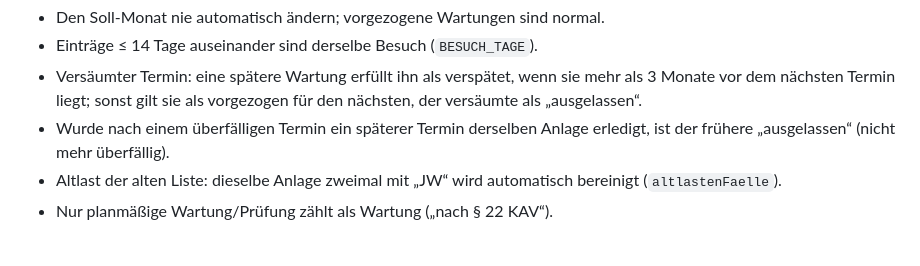
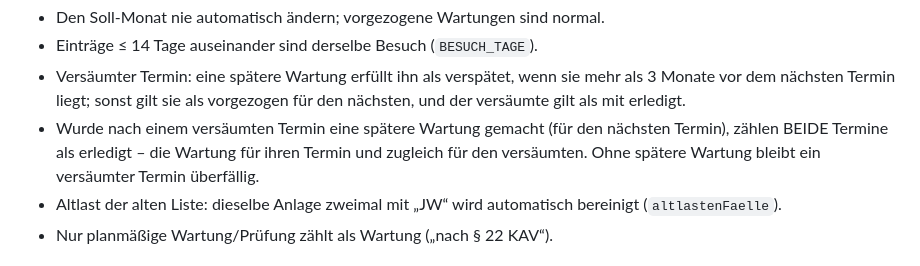
Before and after one commit to matthaeuskammerlander-dev/wartungsleitstand-lidl, a Markdown page: CLAUDE.md, the part around the change. GitHub-like rendering.

Commit message:
CLAUDE.md: versäumter Termin + spätere Wartung → beide Termine gelten als erledigt (Präzisierung des Büros)
Co-Authored-By: Claude Opus 5.5 <noreply@anthropic.com>

```diff
--- a/CLAUDE.md
+++ b/CLAUDE.md
@@ -49,9 +49,11 @@ Kammerlander Umwelt- und Klimatechnik (UKT) – oft kurz, vom Handy, im Feld.
 - Einträge ≤ 14 Tage auseinander sind derselbe Besuch (`BESUCH_TAGE`).
 - Versäumter Termin: eine spätere Wartung erfüllt ihn als verspätet, wenn sie
   mehr als 3 Monate vor dem nächsten Termin liegt; sonst gilt sie als
-  vorgezogen für den nächsten, der versäumte als „ausgelassen“.
-- Wurde nach einem überfälligen Termin ein späterer Termin derselben Anlage
-  erledigt, ist der frühere „ausgelassen“ (nicht mehr überfällig).
+  vorgezogen für den nächsten, und der versäumte gilt als mit erledigt.
+- Wurde nach einem versäumten Termin eine spätere Wartung gemacht (für den
+  nächsten Termin), zählen BEIDE Termine als erledigt – die Wartung für ihren
+  Termin und zugleich für den versäumten. Ohne spätere Wartung bleibt ein
+  versäumter Termin überfällig.
 - Altlast der alten Liste: dieselbe Anlage zweimal mit „JW“ wird automatisch
   bereinigt (`altlastenFaelle`).
 - Nur planmäßige Wartung/Prüfung zählt als Wartung („nach § 22 KAV“).
```
